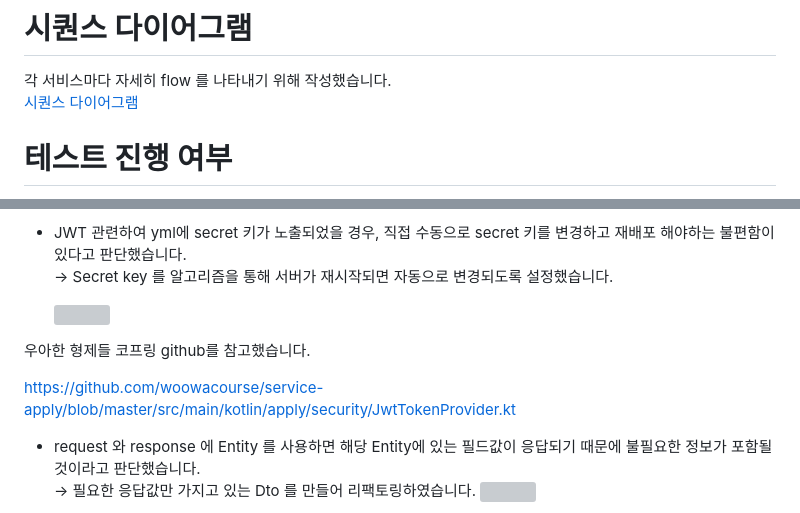
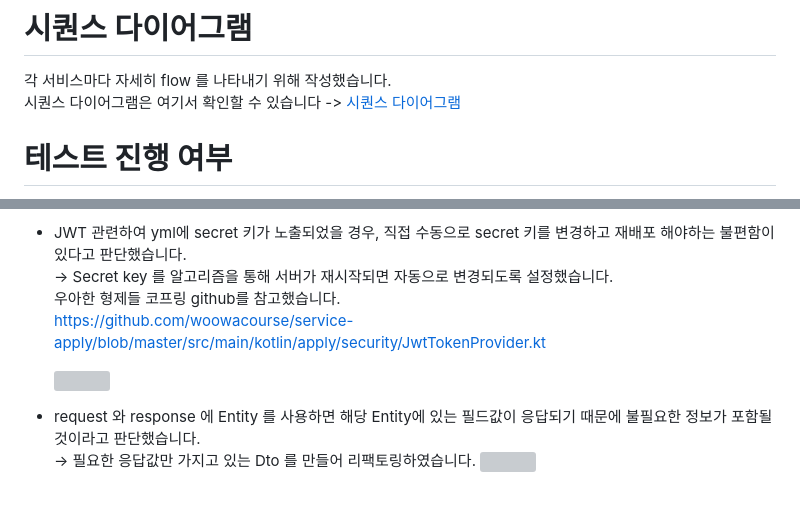
Before and after one commit to dbswhd4932/shoppingmall_project, a Markdown page: README.md, 2 parts joined by grey strips. Drawn GitHub-style; grey boxes are pictures that could not be loaded.

```diff
--- a/README.md
+++ b/README.md
@@ -138,6 +138,7 @@
 
 # 시퀀스 다이어그램
 각 서비스마다 자세히 flow 를 나타내기 위해 작성했습니다.<br>
+시퀀스 다이어그램은 여기서 확인할 수 있습니다 ->
 [시퀀스 다이어그램](https://resolute-meeting-a79.notion.site/Sequence-Diagram-f743df1a9a2543ecaf90b536e0b4a81d)
 
 # 테스트 진행 여부
@@ -170,12 +171,11 @@ JSON 문자열 형태로 저장하기 위해서 JPA Converter 를 사용했습
 → 다양한 도메인에 쉽게 접근할 수 있고 이후 MSA 환경을 고려해 JWT 방식으로 사용했습니다.
 
 - JWT 관련하여 yml에 secret 키가 노출되었을 경우, 직접 수동으로 secret 키를 변경하고 재배포 해야하는 불편함이 있다고 판단했습니다.<br>
-    → Secret key  를 알고리즘을 통해 서버가 재시작되면 자동으로 변경되도록 설정했습니다.
+    → Secret key  를 알고리즘을 통해 서버가 재시작되면 자동으로 변경되도록 설정했습니다.<br>
+우아한 형제들 코프링 github를 참고했습니다.<br>
+[https://github.com/woowacourse/service-apply/blob/master/src/main/kotlin/apply/security/JwtTokenProvider.kt](https://github.com/woowacourse/service-apply/blob/master/src/main/kotlin/apply/security/JwtTokenProvider.kt)
 
     <img src="https://user-images.githubusercontent.com/103364805/213639070-6fe6d733-4e8c-40f5-b2e9-d43451eb559e.png"  width="800" height="50">
-우아한 형제들 코프링 github를 참고했습니다.
-
-[https://github.com/woowacourse/service-apply/blob/master/src/main/kotlin/apply/security/JwtTokenProvider.kt](https://github.com/woowacourse/service-apply/blob/master/src/main/kotlin/apply/security/JwtTokenProvider.kt)
 
 - request 와 response 에 Entity 를 사용하면 해당 Entity에 있는 필드값이 응답되기 때문에 불필요한 정보가 포함될 것이라고 판단했습니다.<br>
 → 필요한 응답값만 가지고 있는 Dto 를 만들어 리팩토링하였습니다.
```
